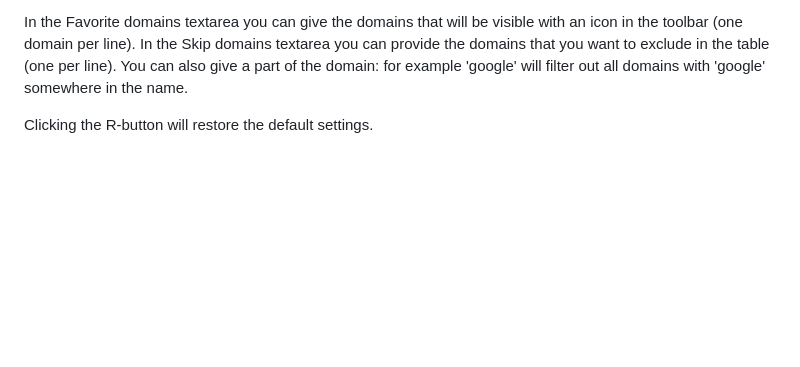
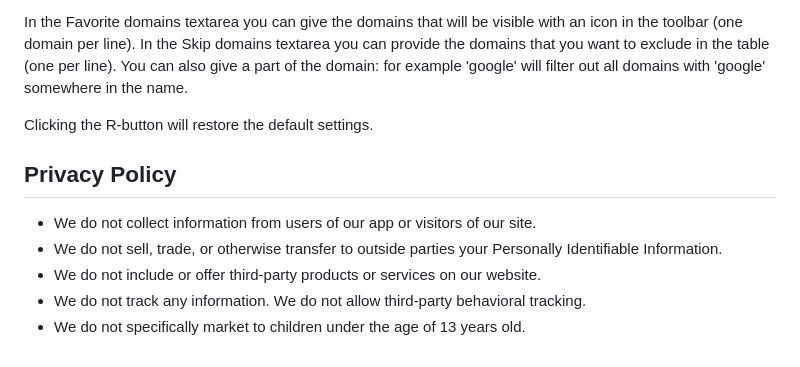
Before and after one commit to fsch0203/swh, a Markdown page: README.md, the part around the change. Rendered like a GitHub page; blank space fills up the shorter version.

Commit message:
Update README.md
Privacy Policy

```diff
--- a/README.md
+++ b/README.md
@@ -44,3 +44,11 @@ By setting Auto close window, the app will be closed after you have opened a url
 In the Favorite domains textarea you can give the domains that will be visible with an icon in the toolbar (one domain per line). In the Skip domains textarea you can provide the domains that you want to exclude in the table (one per line). You can also give a part of the domain: for example 'google' will filter out all domains with 'google' somewhere in the name.
 
 Clicking the R-button will restore the default settings.
+
+## Privacy Policy
+
+- We do not collect information from users of our app or visitors of our site.
+- We do not sell, trade, or otherwise transfer to outside parties your Personally Identifiable Information.
+- We do not include or offer third-party products or services on our website.
+- We do not track any information. We do not allow third-party behavioral tracking.
+- We do not specifically market to children under the age of 13 years old.
```
